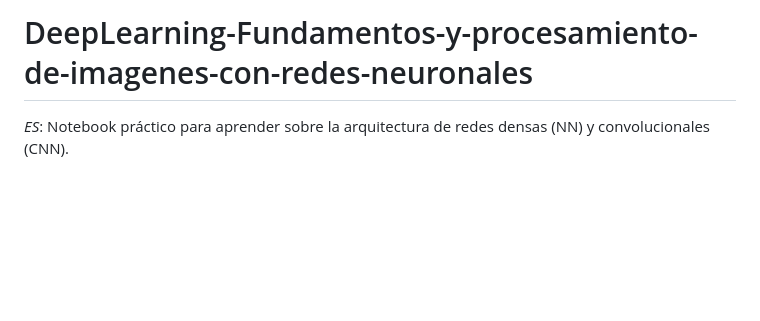
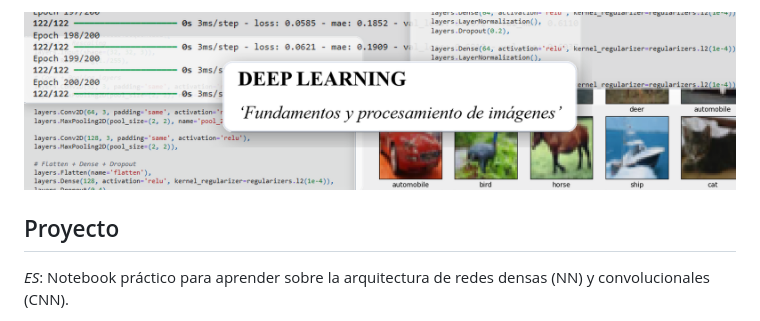
Before and after one commit to DrepoBlapo/DeepLearning-Fundamentos-y-procesamiento-de-imagenes-con-redes-neuronales, a Markdown page: README.md, the part around the change. Rendered like a GitHub page; pictures changed too: banner/banner_github.png (added); blank space fills up the shorter version.

Commit message:
Update GitHub banner and README

```diff
--- a/README.md
+++ b/README.md
@@ -1,4 +1,6 @@
-# DeepLearning-Fundamentos-y-procesamiento-de-imagenes-con-redes-neuronales
+![Banner](banner/banner_github.png)
+
+## Proyecto
 
 _ES_:
 Notebook práctico para aprender sobre la arquitectura de redes densas (NN) y convolucionales (CNN).
```
Also changed, not shown: 1 other file.
